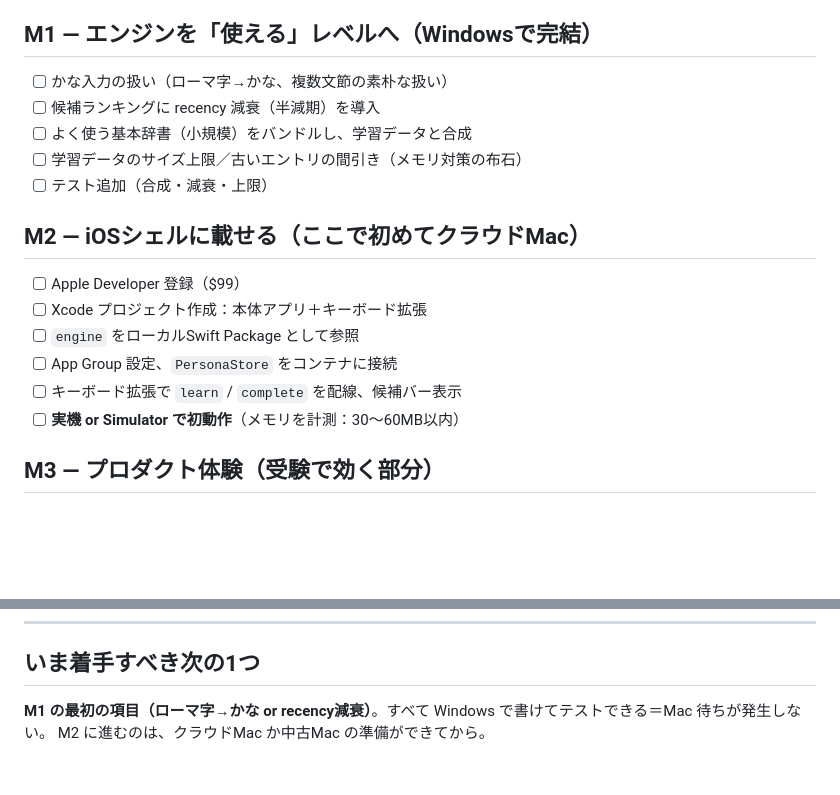
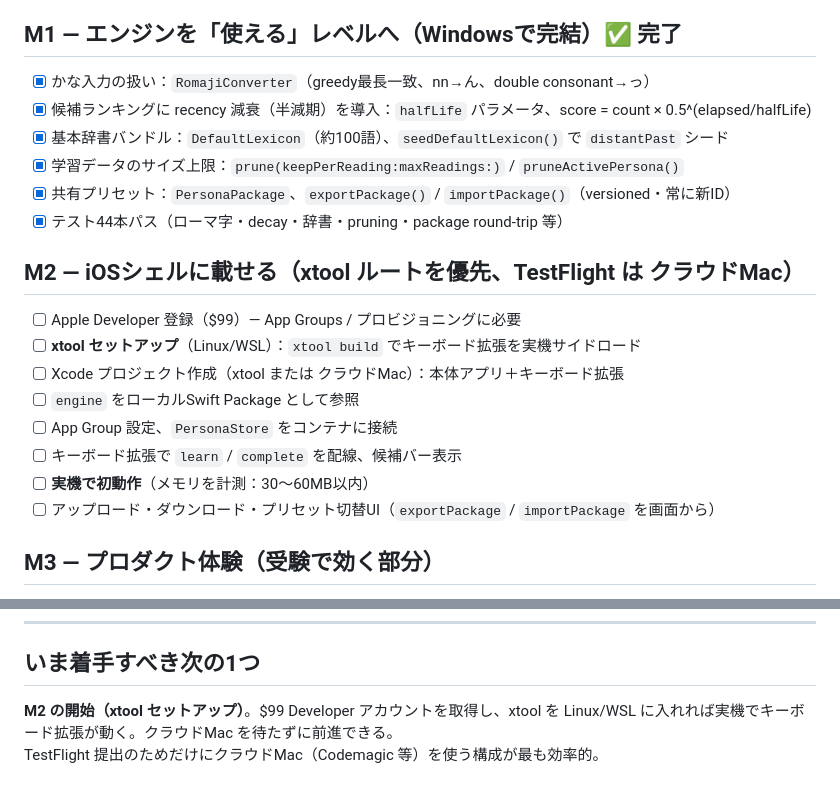
Before and after one commit to devnull0316/devnull-studio, a Markdown page: predictive-personas/docs/ROADMAP.md, 2 parts joined by grey strips. Drawn GitHub-style; blank space fills up the shorter version.

```diff
--- a/predictive-personas/docs/ROADMAP.md
+++ b/predictive-personas/docs/ROADMAP.md
@@ -16,20 +16,23 @@
 - [x] ユニットテスト14本パス・`persona-demo` 動作
 - [x] Windows/Linux ビルド確認
 
-## M1 — エンジンを「使える」レベルへ（Windowsで完結）
-- [ ] かな入力の扱い（ローマ字→かな、複数文節の素朴な扱い）
-- [ ] 候補ランキングに recency 減衰（半減期）を導入
-- [ ] よく使う基本辞書（小規模）をバンドルし、学習データと合成
-- [ ] 学習データのサイズ上限／古いエントリの間引き（メモリ対策の布石）
-- [ ] テスト追加（合成・減衰・上限）
+## M1 — エンジンを「使える」レベルへ（Windowsで完結）✅ 完了
+- [x] かな入力の扱い：`RomajiConverter`（greedy最長一致、nn→ん、double consonant→っ）
+- [x] 候補ランキングに recency 減衰（半減期）を導入：`halfLife` パラメータ、score = count × 0.5^(elapsed/halfLife)
+- [x] 基本辞書バンドル：`DefaultLexicon`（約100語）、`seedDefaultLexicon()` で `distantPast` シード
+- [x] 学習データのサイズ上限：`prune(keepPerReading:maxReadings:)` / `pruneActivePersona()`
+- [x] 共有プリセット：`PersonaPackage`、`exportPackage()` / `importPackage()`（versioned・常に新ID）
+- [x] テスト44本パス（ローマ字・decay・辞書・pruning・package round-trip 等）
 
-## M2 — iOSシェルに載せる（ここで初めてクラウドMac）
-- [ ] Apple Developer 登録（$99）
-- [ ] Xcode プロジェクト作成：本体アプリ＋キーボード拡張
+## M2 — iOSシェルに載せる（xtool ルートを優先、TestFlight は クラウドMac）
+- [ ] Apple Developer 登録（$99）— App Groups / プロビジョニングに必要
+- [ ] **xtool セットアップ**（Linux/WSL）：`xtool build` でキーボード拡張を実機サイドロード
+- [ ] Xcode プロジェクト作成（xtool または クラウドMac）：本体アプリ＋キーボード拡張
 - [ ] `engine` をローカルSwift Package として参照
 - [ ] App Group 設定、`PersonaStore` をコンテナに接続
 - [ ] キーボード拡張で `learn` / `complete` を配線、候補バー表示
-- [ ] **実機 or Simulator で初動作**（メモリを計測：30〜60MB以内）
+- [ ] **実機で初動作**（メモリを計測：30〜60MB以内）
+- [ ] アップロード・ダウンロード・プリセット切替UI（`exportPackage` / `importPackage` を画面から）
 
 ## M3 — プロダクト体験（受験で効く部分）
 - [ ] ペルソナ切替UI（本体アプリ）
@@ -51,5 +54,5 @@
 ---
 
 ## いま着手すべき次の1つ
-**M1 の最初の項目（ローマ字→かな or recency減衰）**。すべて Windows で書けてテストできる＝Mac 待ちが発生しない。
-M2 に進むのは、クラウドMac か中古Mac の準備ができてから。
+**M2 の開始（xtool セットアップ）**。$99 Developer アカウントを取得し、xtool を Linux/WSL に入れれば実機でキーボード拡張が動く。クラウドMac を待たずに前進できる。
+TestFlight 提出のためだけにクラウドMac（Codemagic 等）を使う構成が最も効率的。
```
Also changed, not shown: predictive-personas/docs/DECISIONS.md (+15 -6 lines).
